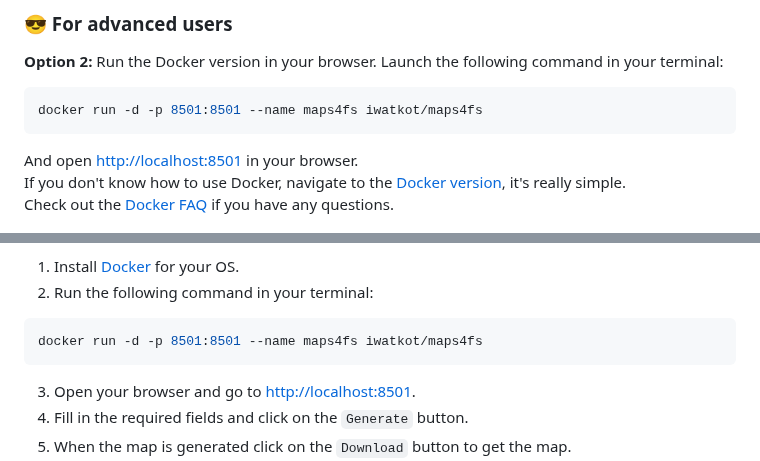
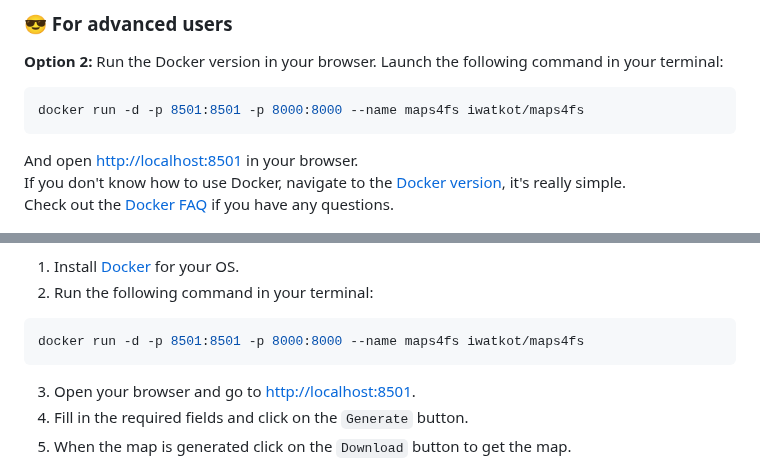
Before and after one commit to iwatkot/maps4fs, a Markdown page: README.md, 2 parts joined by grey strips. Drawn GitHub-style.

Commit message:
Added FastAPI port to instructions.

````diff
--- a/README.md
+++ b/README.md
@@ -125,7 +125,7 @@ There are several ways to use the tool. You obviously need the **first one**, bu
 **Option 2:** Run the Docker version in your browser. Launch the following command in your terminal:
 
 ```bash
-docker run -d -p 8501:8501 --name maps4fs iwatkot/maps4fs
+docker run -d -p 8501:8501 -p 8000:8000 --name maps4fs iwatkot/maps4fs
 ```
 
 And open [http://localhost:8501](http://localhost:8501) in your browser.<br>
@@ -207,7 +207,7 @@ You can launch the project with minimalistic UI in your browser using Docker. Fo
 2. Run the following command in your terminal:
 
 ```bash
-docker run -d -p 8501:8501 --name maps4fs iwatkot/maps4fs
+docker run -d -p 8501:8501 -p 8000:8000 --name maps4fs iwatkot/maps4fs
 ```
 
 3. Open your browser and go to [http://localhost:8501](http://localhost:8501).
````
